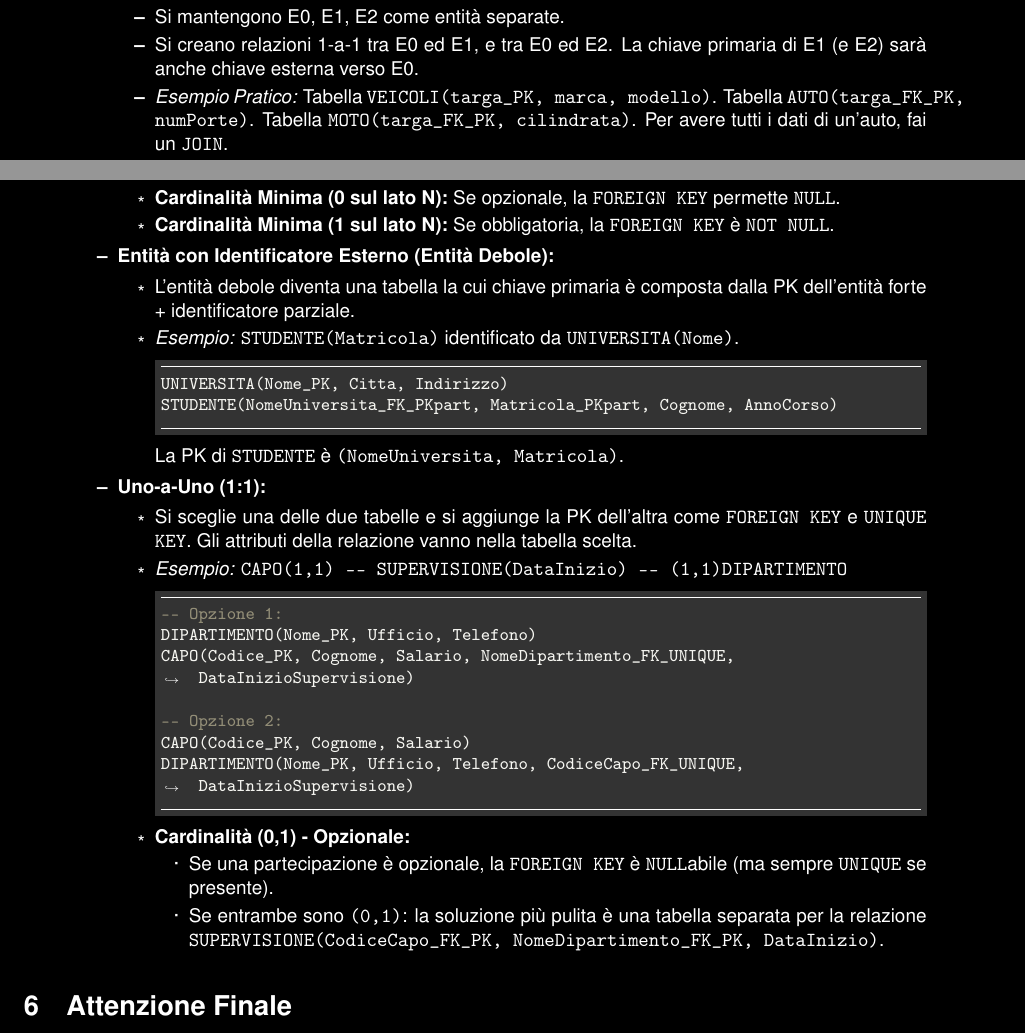
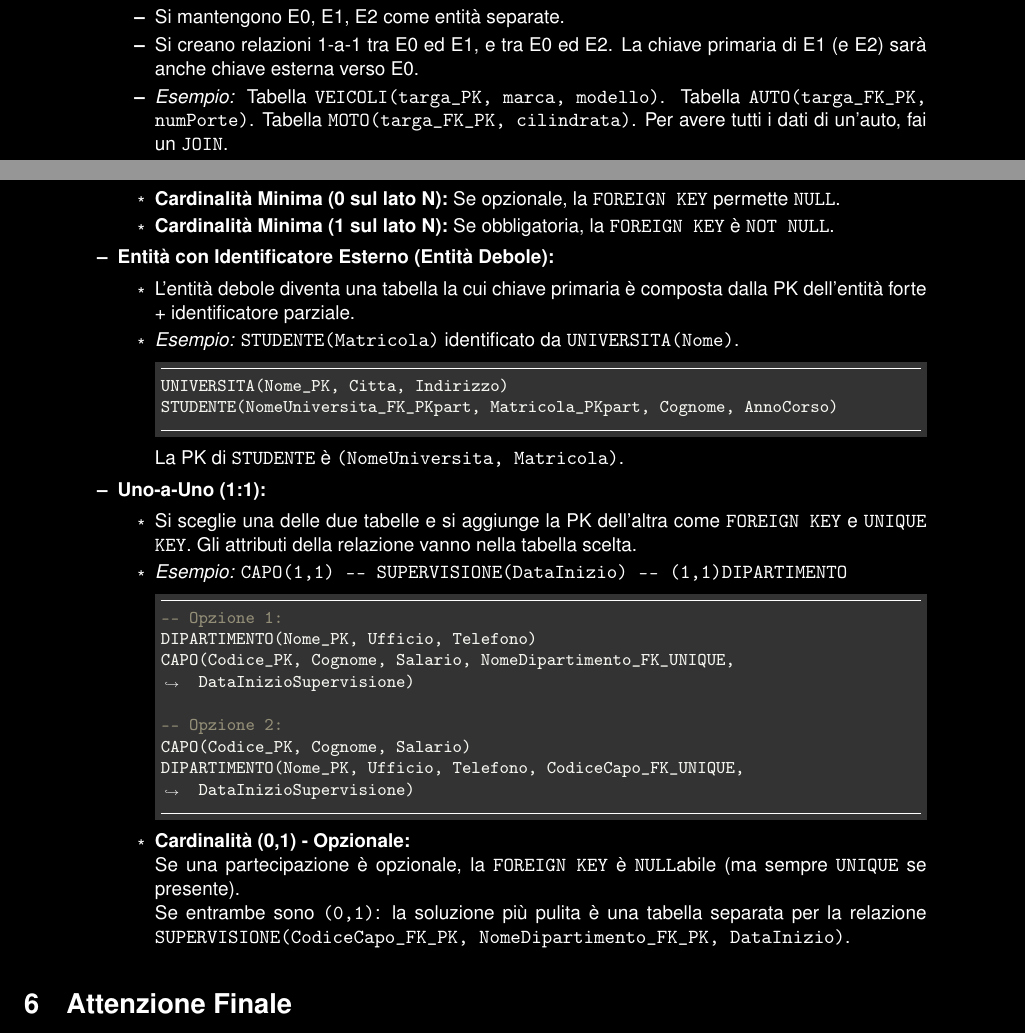
Before and after one commit to alessandroamella/appunti-db, a LaTeX document (08-modello-logico.tex): two parts of pages 4 and 6 of 7, joined at a grey line, cut so that both start at the same text. Compiled offline with pdfLaTeX.

Commit message:
fix nested

```diff
--- a/08-modello-logico.tex
+++ b/08-modello-logico.tex
@@ -146,7 +146,7 @@
 			\begin{itemize}
 				\item Si mantengono E0, E1, E2 come entità separate.
 				\item Si creano relazioni 1-a-1 tra E0 ed E1, e tra E0 ed E2. La chiave primaria di E1 (e E2) sarà anche chiave esterna verso E0.
-				\item \textit{Esempio Pratico:} Tabella \texttt{VEICOLI(targa\_PK, marca, modello)}. Tabella \texttt{AUTO(targa\_FK\_PK, numPorte)}. Tabella \texttt{MOTO(targa\_FK\_PK, cilindrata)}. Per avere tutti i dati di un'auto, fai un \texttt{JOIN}.
+				\item \textit{Esempio:} Tabella \texttt{VEICOLI(targa\_PK, marca, modello)}. Tabella \texttt{AUTO(targa\_FK\_PK, numPorte)}. Tabella \texttt{MOTO(targa\_FK\_PK, cilindrata)}. Per avere tutti i dati di un'auto, fai un \texttt{JOIN}.
 				\item \textbf{Quando usarla:} Se i figli sono acceduti indipendentemente dal padre.
 			\end{itemize}
 		\end{enumerate}
@@ -270,10 +270,10 @@ CAPO(Codice_PK, Cognome, Salario)
 DIPARTIMENTO(Nome_PK, Ufficio, Telefono, CodiceCapo_FK_UNIQUE, DataInizioSupervisione)
 				\end{minted}
 				\item \textbf{Cardinalità (0,1) - Opzionale:}
-				\begin{itemize}
-					\item Se una partecipazione è opzionale, la \texttt{FOREIGN KEY} è \texttt{NULL}abile (ma sempre \texttt{UNIQUE} se presente).
-					\item Se entrambe sono \texttt{(0,1)}: la soluzione più pulita è una tabella separata per la relazione \texttt{SUPERVISIONE(CodiceCapo\_FK\_PK, NomeDipartimento\_FK\_PK, DataInizio)}.
-				\end{itemize}
+
+				Se una partecipazione è opzionale, la \texttt{FOREIGN KEY} è \texttt{NULL}abile (ma sempre \texttt{UNIQUE} se presente).
+
+				Se entrambe sono \texttt{(0,1)}: la soluzione più pulita è una tabella separata per la relazione \texttt{SUPERVISIONE(CodiceCapo\_FK\_PK, NomeDipartimento\_FK\_PK, DataInizio)}.
 			\end{itemize}
 		\end{itemize}
 	\end{itemize}
```
